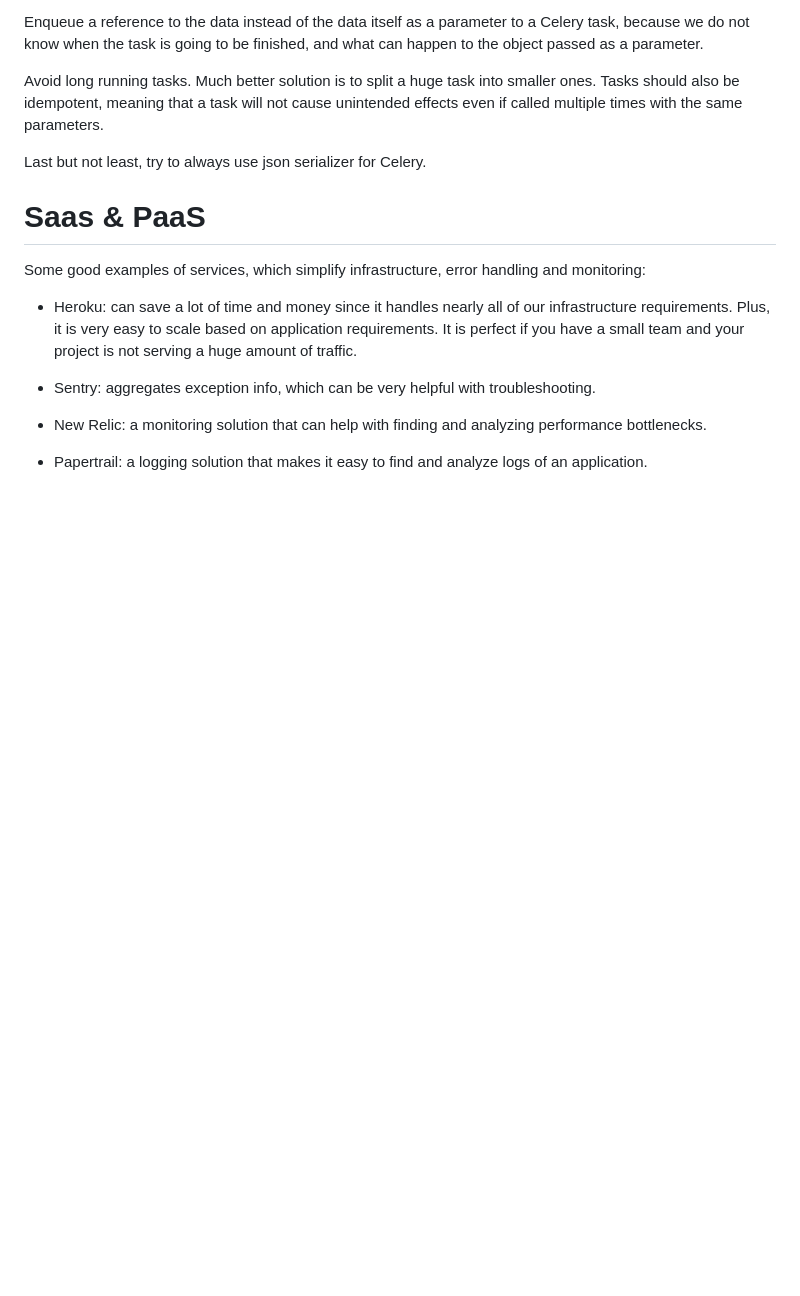
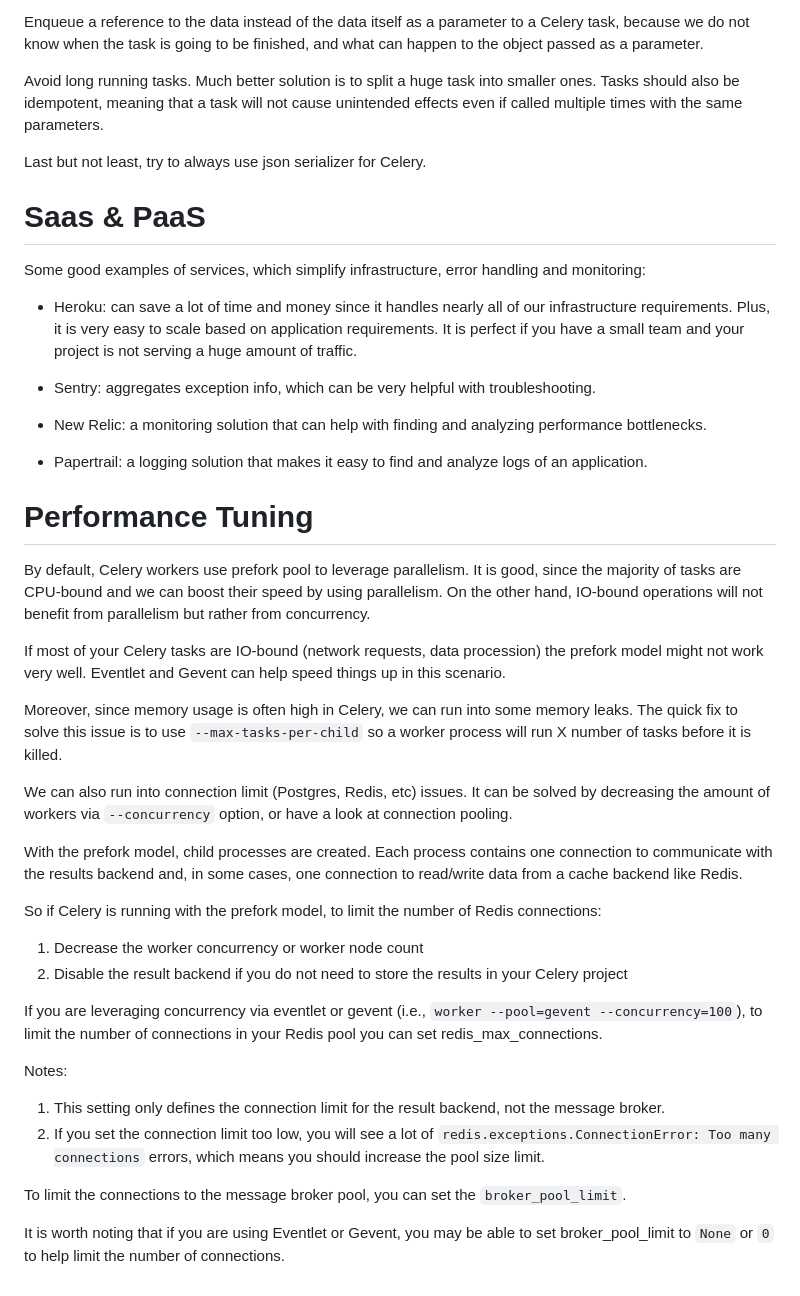
Before and after one commit to Madi-S/fastapi-celery-template, a Markdown page: README.md, the part around the change. Rendered like a GitHub page; blank space fills up the shorter version.

Commit message:
Celery performance tuning explained

```diff
--- a/README.md
+++ b/README.md
@@ -426,3 +426,31 @@ Some good examples of services, which simplify infrastructure, error handling an
 -   New Relic: a monitoring solution that can help with finding and analyzing performance bottlenecks.
 
 -   Papertrail:  a logging solution that makes it easy to find and analyze logs of an application.
+
+# Performance Tuning
+
+By default, Celery workers use prefork pool to leverage parallelism. It is good, since the majority of tasks are CPU-bound and we can boost their speed by using parallelism. On the other hand, IO-bound operations will not benefit from parallelism but rather from concurrency.
+
+If most of your Celery tasks are IO-bound (network requests, data procession) the prefork model might not work very well. Eventlet and Gevent can help speed things up in this scenario.
+
+Moreover, since memory usage is often high in Celery, we can run into some memory leaks. The quick fix to solve this issue is to use `--max-tasks-per-child` so a worker process will run X number of tasks before it is killed.
+
+We can also run into connection limit (Postgres, Redis, etc) issues. It can be solved by decreasing the amount of workers via `--concurrency` option, or have a look at connection pooling.
+
+With the prefork model, child processes are created. Each process contains one connection to communicate with the results backend and, in some cases, one connection to read/write data from a cache backend like Redis.
+
+So if Celery is running with the prefork model, to limit the number of Redis connections:
+
+1. Decrease the worker concurrency or worker node count
+2. Disable the result backend if you do not need to store the results in your Celery project
+
+If you are leveraging concurrency via eventlet or gevent (i.e., `worker --pool=gevent --concurrency=100`), to limit the number of connections in your Redis pool you can set redis_max_connections.
+
+Notes:
+
+1. This setting only defines the connection limit for the result backend, not the message broker.
+2. If you set the connection limit too low, you will see a lot of `redis.exceptions.ConnectionError: Too many connections` errors, which means you should increase the pool size limit.
+
+To limit the connections to the message broker pool, you can set the `broker_pool_limit`.
+
+It is worth noting that if you are using Eventlet or Gevent, you may be able to set broker_pool_limit to `None` or `0` to help limit the number of connections.
```
